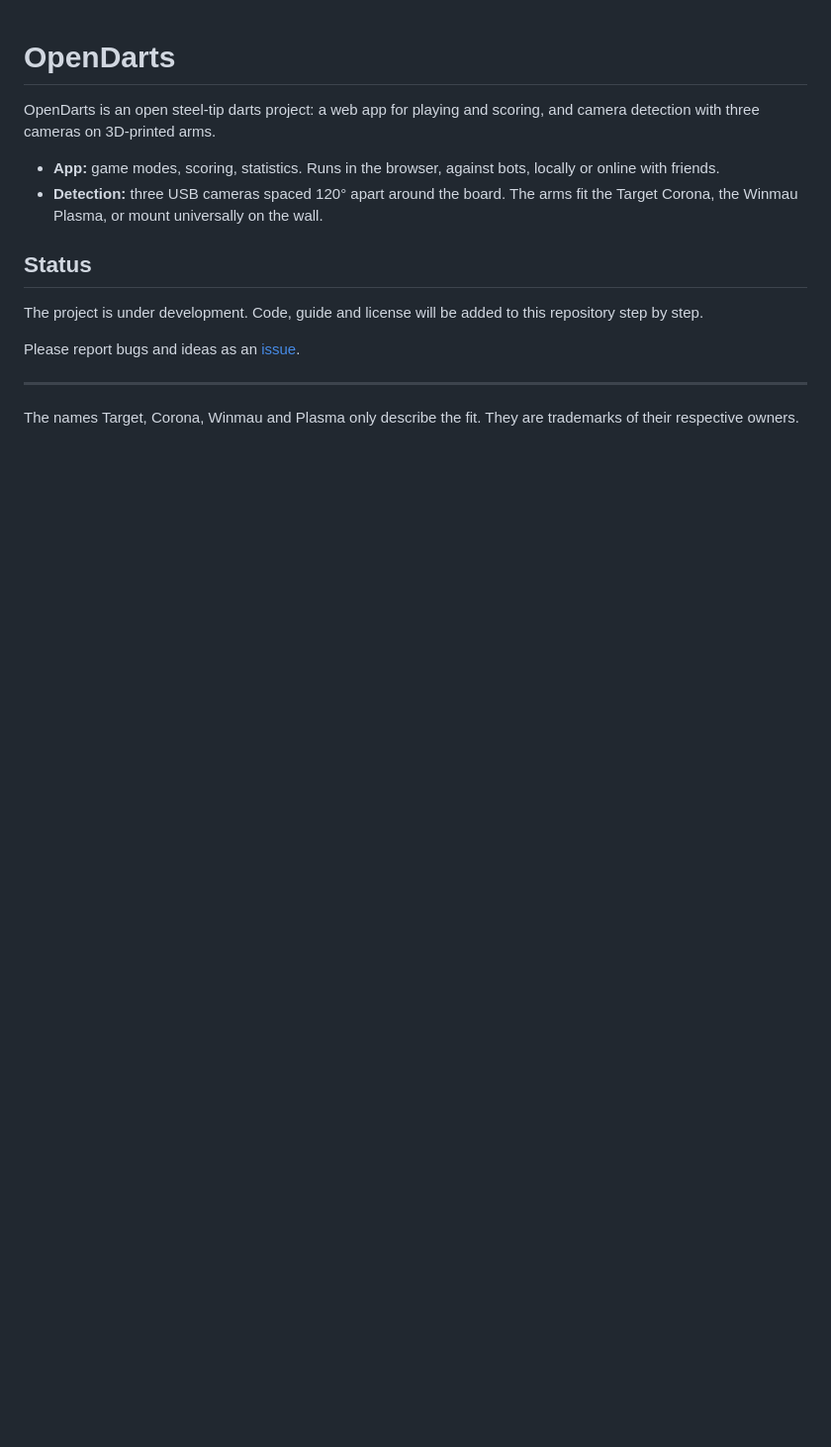
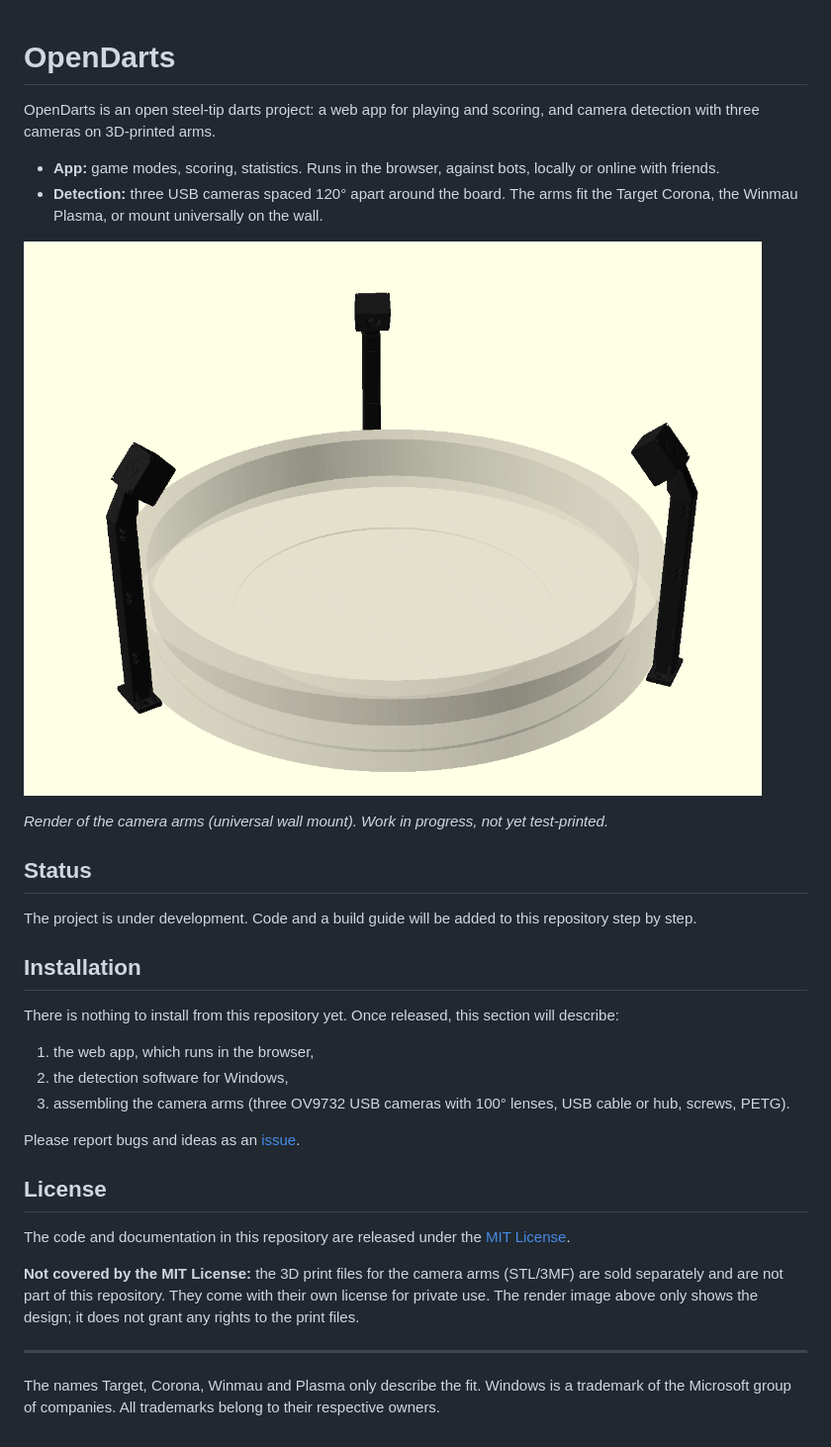
Before and after one commit to timojeschke/opendarts, a Markdown page: README.md, the part around the change. Shown at 99% size. GitHub-like rendering; pictures changed too: docs/camera-arms-universal.png (added); blank space fills up the shorter version.

Commit message:
docs: add MIT license, render and installation section
Code and documentation are MIT. The paid 3D print files are not part of
this repository and not covered by the MIT License.

Co-Authored-By: Claude Opus 5.5 <noreply@anthropic.com>
Claude-Session: https://claude.ai/code/session_01GriMzCQvN6zZkkbCmideDW

```diff
--- a/README.md
+++ b/README.md
@@ -5,12 +5,30 @@ OpenDarts is an open steel-tip darts project: a web app for playing and scoring,
 - **App:** game modes, scoring, statistics. Runs in the browser, against bots, locally or online with friends.
 - **Detection:** three USB cameras spaced 120° apart around the board. The arms fit the Target Corona, the Winmau Plasma, or mount universally on the wall.
 
+![Render of the three camera arms around a dartboard, universal wall mount](docs/camera-arms-universal.png)
+
+*Render of the camera arms (universal wall mount). Work in progress, not yet test-printed.*
+
 ## Status
 
-The project is under development. Code, guide and license will be added to this repository step by step.
+The project is under development. Code and a build guide will be added to this repository step by step.
+
+## Installation
+
+There is nothing to install from this repository yet. Once released, this section will describe:
+
+1. the web app, which runs in the browser,
+2. the detection software for Windows,
+3. assembling the camera arms (three OV9732 USB cameras with 100° lenses, USB cable or hub, screws, PETG).
 
 Please report bugs and ideas as an [issue](https://github.com/timojeschke/opendarts/issues).
 
+## License
+
+The code and documentation in this repository are released under the [MIT License](LICENSE).
+
+**Not covered by the MIT License:** the 3D print files for the camera arms (STL/3MF) are sold separately and are not part of this repository. They come with their own license for private use. The render image above only shows the design; it does not grant any rights to the print files.
+
 ---
 
-The names Target, Corona, Winmau and Plasma only describe the fit. They are trademarks of their respective owners.
+The names Target, Corona, Winmau and Plasma only describe the fit. Windows is a trademark of the Microsoft group of companies. All trademarks belong to their respective owners.
```
Also changed, not shown: 1 other file.
